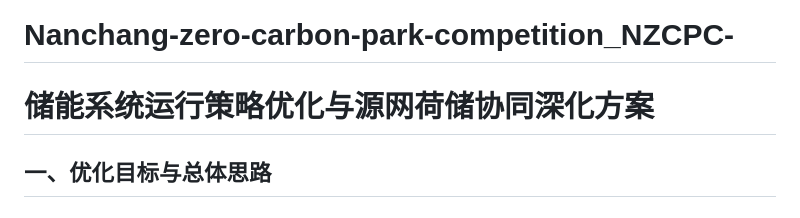
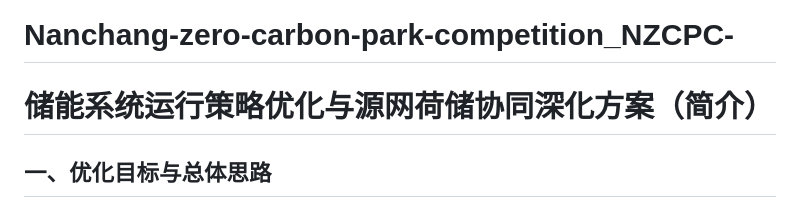
Before and after one commit to SchmedesKamaron/Nanchang-zero-carbon-park-competition_NZCPC, a Markdown page: README.md, the part around the change. Rendered like a GitHub page.

Commit message:
Modify README title for clarity
Updated the title in README.md to include '简介'.

```diff
--- a/README.md
+++ b/README.md
@@ -1,5 +1,5 @@
 # Nanchang-zero-carbon-park-competition_NZCPC-
-# 储能系统运行策略优化与源网荷储协同深化方案
+# 储能系统运行策略优化与源网荷储协同深化方案（简介）
 ## 一、优化目标与总体思路
 ### 1.1 核心优化目标
 1. 清洁能源消纳最大化
```
